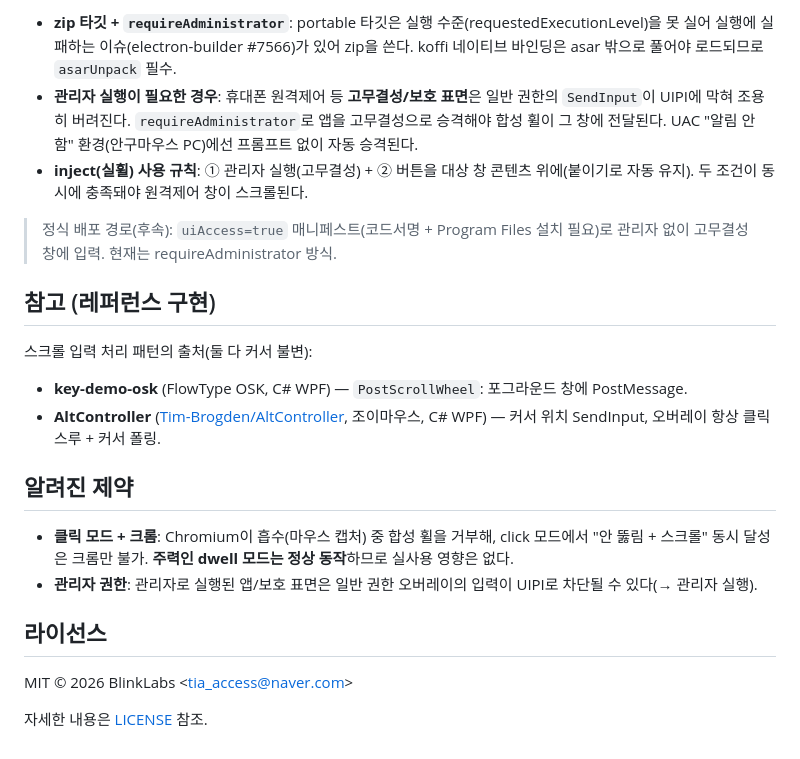
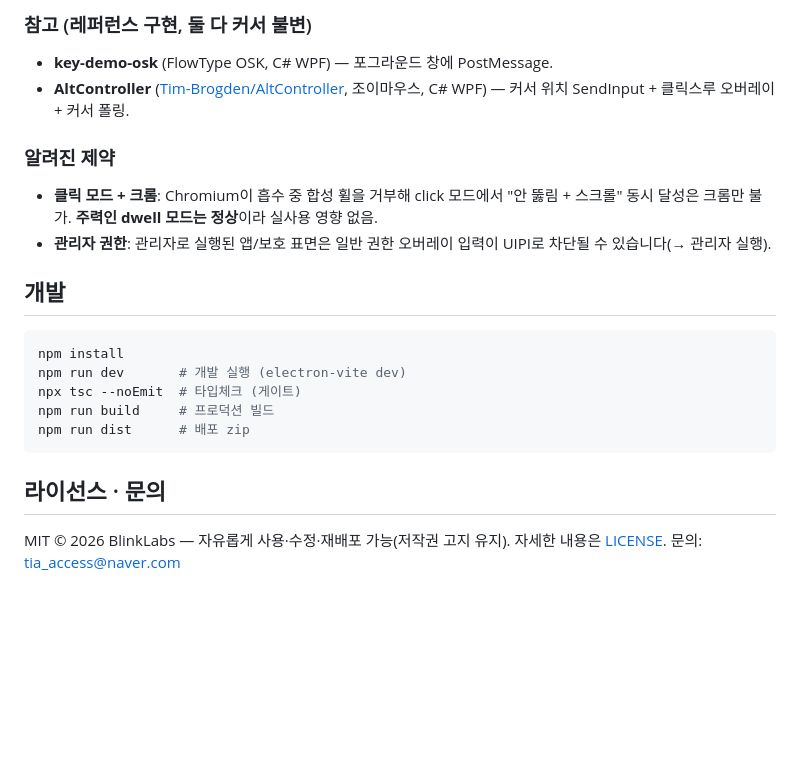
Before and after one commit to ai-blink/GazeScroll, a Markdown page: README.md, the part around one of its changes. Rendered like a GitHub page; folded sections open; blank space fills up the shorter version.

````diff
--- a/README.md
+++ b/README.md
@@ -102,24 +127,27 @@ npm run dist   # → dist-release/GazeScroll-<ver>-win.zip
 
-- **zip 타깃 + `requireAdministrator`**: portable 타깃은 실행 수준(requestedExecutionLevel)을 못 실어 실행에 실패하는 이슈(electron-builder #7566)가 있어 zip을 쓴다. koffi 네이티브 바인딩은 asar 밖으로 풀어야 로드되므로 `asarUnpack` 필수.
-- **관리자 실행이 필요한 경우**: 휴대폰 원격제어 등 **고무결성/보호 표면**은 일반 권한의 `SendInput`이 UIPI에 막혀 조용히 버려진다. `requireAdministrator`로 앱을 고무결성으로 승격해야 합성 휠이 그 창에 전달된다. UAC "알림 안 함" 환경(안구마우스 PC)에선 프롬프트 없이 자동 승격된다.
-- **inject(실휠) 사용 규칙**: ① 관리자 실행(고무결성) + ② 버튼을 대상 창 콘텐츠 위에(붙이기로 자동 유지). 두 조건이 동시에 충족돼야 원격제어 창이 스크롤된다.
+### 참고 (레퍼런스 구현, 둘 다 커서 불변)
 
-> 정식 배포 경로(후속): `uiAccess=true` 매니페스트(코드서명 + Program Files 설치 필요)로 관리자 없이 고무결성 창에 입력. 현재는 requireAdministrator 방식.
+- **key-demo-osk** (FlowType OSK, C# WPF) — 포그라운드 창에 PostMessage.
+- **AltController** ([Tim-Brogden/AltController](https://github.com/Tim-Brogden/AltController), 조이마우스, C# WPF) — 커서 위치 SendInput + 클릭스루 오버레이 + 커서 폴링.
 
-## 참고 (레퍼런스 구현)
+### 알려진 제약
 
-스크롤 입력 처리 패턴의 출처(둘 다 커서 불변):
+- **클릭 모드 + 크롬**: Chromium이 흡수 중 합성 휠을 거부해 click 모드에서 "안 뚫림 + 스크롤" 동시 달성은 크롬만 불가. **주력인 dwell 모드는 정상**이라 실사용 영향 없음.
+- **관리자 권한**: 관리자로 실행된 앱/보호 표면은 일반 권한 오버레이 입력이 UIPI로 차단될 수 있습니다(→ 관리자 실행).
 
-- **key-demo-osk** (FlowType OSK, C# WPF) — `PostScrollWheel`: 포그라운드 창에 PostMessage.
-- **AltController** ([Tim-Brogden/AltController](https://github.com/Tim-Brogden/AltController), 조이마우스, C# WPF) — 커서 위치 SendInput, 오버레이 항상 클릭스루 + 커서 폴링.
+</details>
 
-## 알려진 제약
+## 개발
 
-- **클릭 모드 + 크롬**: Chromium이 흡수(마우스 캡처) 중 합성 휠을 거부해, click 모드에서 "안 뚫림 + 스크롤" 동시 달성은 크롬만 불가. **주력인 dwell 모드는 정상 동작**하므로 실사용 영향은 없다.
-- **관리자 권한**: 관리자로 실행된 앱/보호 표면은 일반 권한 오버레이의 입력이 UIPI로 차단될 수 있다(→ 관리자 실행).
+```bash
+npm install
+npm run dev       # 개발 실행 (electron-vite dev)
+npx tsc --noEmit  # 타입체크 (게이트)
+npm run build     # 프로덕션 빌드
+npm run dist      # 배포 zip
+```
 
-## 라이선스
+## 라이선스 · 문의
 
-MIT © 2026 BlinkLabs &lt;tia_access@naver.com&gt;
-
-자세한 내용은 [LICENSE](./LICENSE) 참조.
+MIT © 2026 BlinkLabs — 자유롭게 사용·수정·재배포 가능(저작권 고지 유지). 자세한 내용은 [LICENSE](./LICENSE).
+문의: tia_access@naver.com
````
Also changed, not shown: other parts of README.md (+99 -74 lines), assets/README.md (added, +14 -0 lines).
